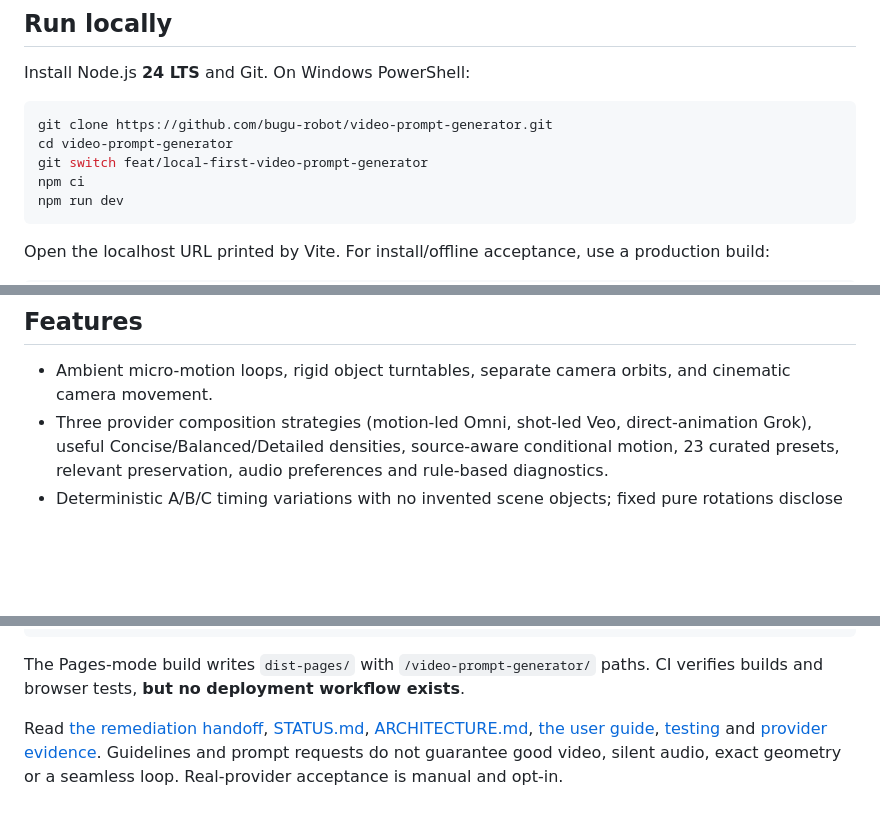
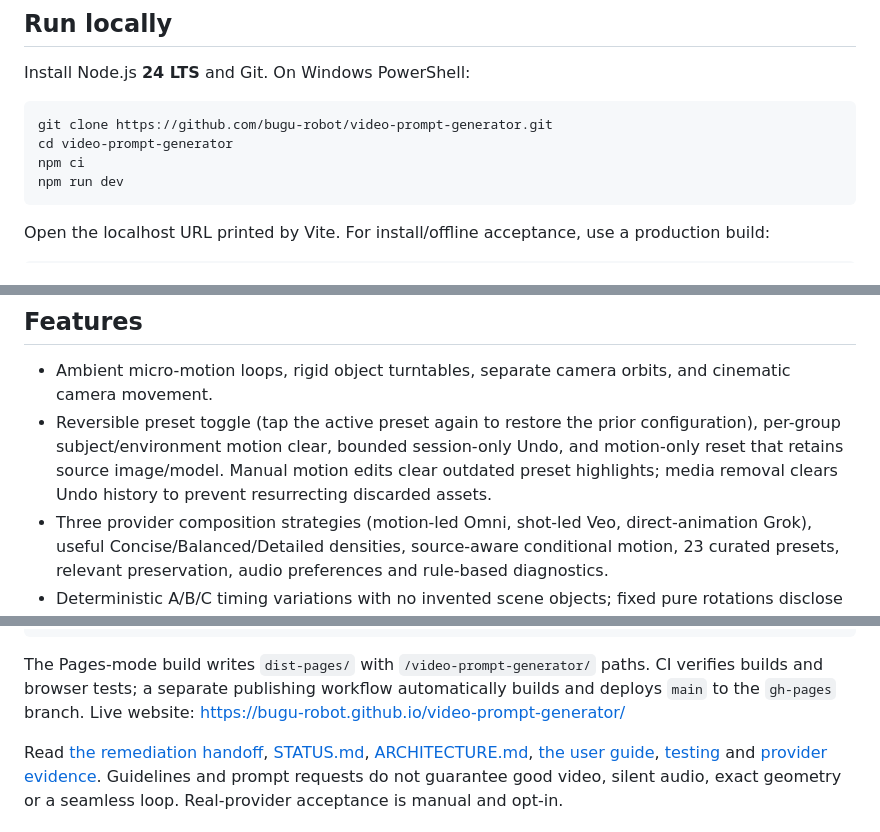
Before and after one commit to bugu-robot/video-prompt-generator, a Markdown page: README.md, 3 parts joined by grey strips. Rendered like a GitHub page; blank space fills up the shorter version.

Commit message:
docs: explain motion undo and deployed site

````diff
--- a/README.md
+++ b/README.md
@@ -11,7 +11,6 @@ Install Node.js **24 LTS** and Git. On Windows PowerShell:
 ```powershell
 git clone https://github.com/bugu-robot/video-prompt-generator.git
 cd video-prompt-generator
-git switch feat/local-first-video-prompt-generator
 npm ci
 npm run dev
 ```
@@ -28,6 +27,7 @@ Open http://localhost:4173/. Wait for the offline-ready indicator; dev mode deli
 ## Features
 
 - Ambient micro-motion loops, rigid object turntables, separate camera orbits, and cinematic camera movement.
+- Reversible preset toggle (tap the active preset again to restore the prior configuration), per-group subject/environment motion clear, bounded session-only Undo, and motion-only reset that retains source image/model. Manual motion edits clear outdated preset highlights; media removal clears Undo history to prevent resurrecting discarded assets.
 - Three provider composition strategies (motion-led Omni, shot-led Veo, direct-animation Grok), useful Concise/Balanced/Detailed densities, source-aware conditional motion, 23 curated presets, relevant preservation, audio preferences and rule-based diagnostics.
 - Deterministic A/B/C timing variations with no invented scene objects; fixed pure rotations disclose when constraints leave no motion freedom.
 - Local image preview, metadata, subject description and pointer/keyboard rectangle marking. No automatic vision or persistent image bytes. Source-element confirmation belongs only to the current session and must be renewed after reload/history restoration.
@@ -50,6 +50,6 @@ npx playwright install chromium firefox webkit
 npm run test:e2e
 ```
 
-The Pages-mode build writes `dist-pages/` with `/video-prompt-generator/` paths. CI verifies builds and browser tests, **but no deployment workflow exists**.
+The Pages-mode build writes `dist-pages/` with `/video-prompt-generator/` paths. CI verifies builds and browser tests; a separate publishing workflow automatically builds and deploys `main` to the `gh-pages` branch. Live website: https://bugu-robot.github.io/video-prompt-generator/
 
 Read [the remediation handoff](docs/REMEDIATION_HANDOFF.md), [STATUS.md](STATUS.md), [ARCHITECTURE.md](ARCHITECTURE.md), [the user guide](docs/USER_GUIDE_ZH_HK.md), [testing](docs/TESTING.md) and [provider evidence](docs/PROVIDER_CAPABILITIES.md). Guidelines and prompt requests do not guarantee good video, silent audio, exact geometry or a seamless loop. Real-provider acceptance is manual and opt-in.
````
